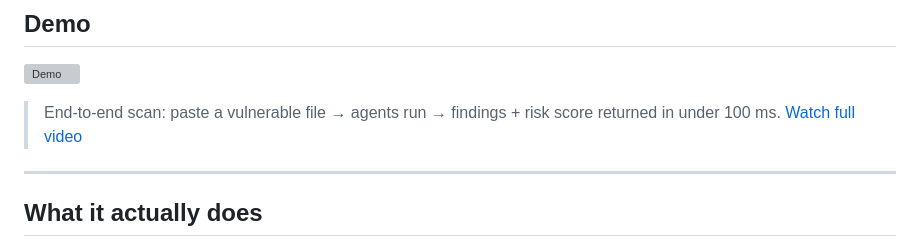
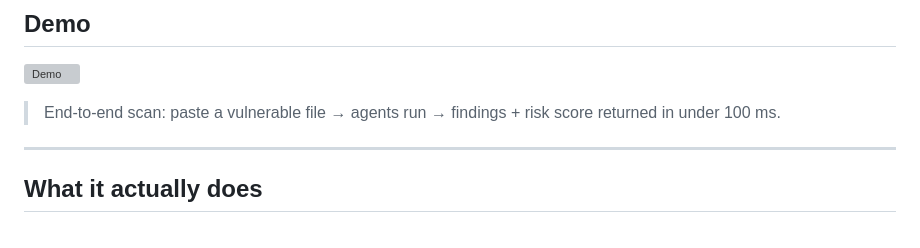
Before and after one commit to saloni111/Scanner, a Markdown page: README.md, the part around the change. Rendered like a GitHub page; grey boxes are pictures that could not be loaded.

Commit message:
Remove broken MP4 link from README demo section
Co-authored-by: Cursor <cursoragent@cursor.com>

```diff
--- a/README.md
+++ b/README.md
@@ -24,7 +24,6 @@ definition included for deploys.
 ![Demo](assets/demo.gif)
 
 > End-to-end scan: paste a vulnerable file → agents run → findings + risk score returned in under 100 ms.
-> [Watch full video](assets/demo.mp4)
 
 ---
 
```
